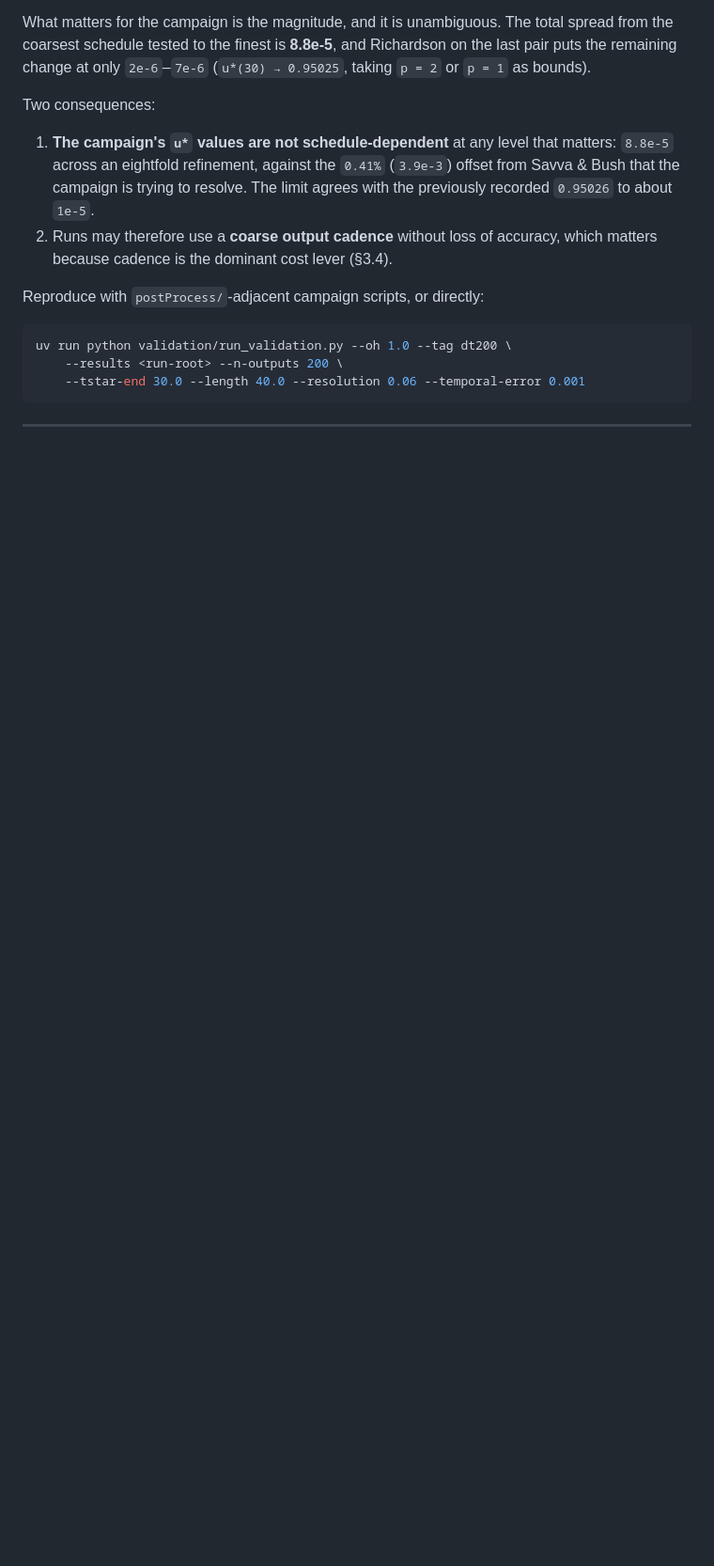
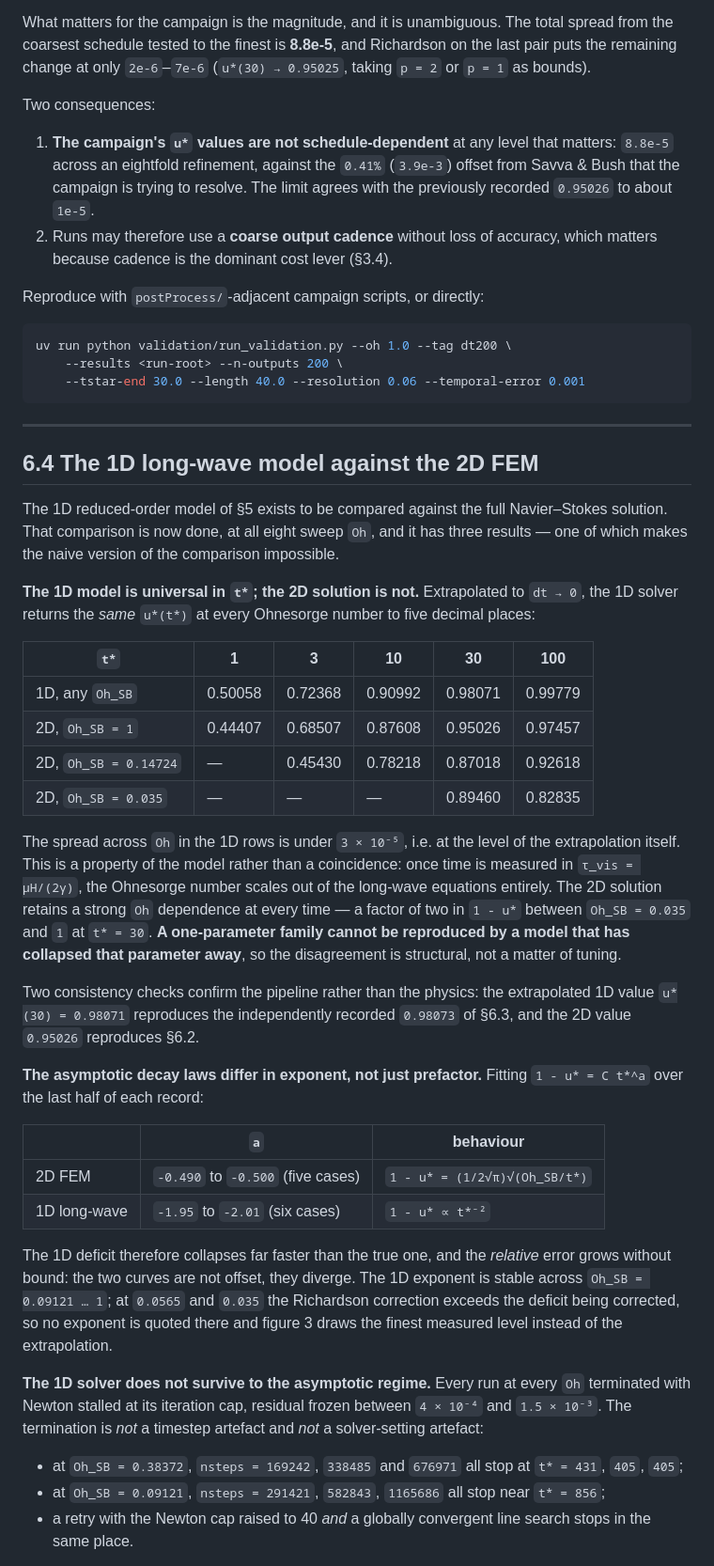
Before and after one commit to comphy-lab/Taylor-Culick-FEM, a Markdown page: docs/README.md, the part around one of its changes. Shown at 94% size. Rendered like a GitHub page; blank space fills up the shorter version.

```diff
--- a/docs/README.md
+++ b/docs/README.md
@@ -396,3 +396,61 @@ uv run python validation/run_validation.py --oh 1.0 --tag dt200 \
 
 ---
 
+## 6.4 The 1D long-wave model against the 2D FEM
+
+The 1D reduced-order model of §5 exists to be compared against the full
+Navier–Stokes solution. That comparison is now done, at all eight sweep `Oh`,
+and it has three results — one of which makes the naive version of the
+comparison impossible.
+
+**The 1D model is universal in `t*`; the 2D solution is not.** Extrapolated to
+`dt → 0`, the 1D solver returns the *same* `u*(t*)` at every Ohnesorge number to
+five decimal places:
+
+| `t*` | 1 | 3 | 10 | 30 | 100 |
+|---|---|---|---|---|---|
+| 1D, any `Oh_SB` | 0.50058 | 0.72368 | 0.90992 | 0.98071 | 0.99779 |
+| 2D, `Oh_SB = 1` | 0.44407 | 0.68507 | 0.87608 | 0.95026 | 0.97457 |
+| 2D, `Oh_SB = 0.14724` | — | 0.45430 | 0.78218 | 0.87018 | 0.92618 |
+| 2D, `Oh_SB = 0.035` | — | — | — | 0.89460 | 0.82835 |
+
+The spread across `Oh` in the 1D rows is under `3 × 10⁻⁵`, i.e. at the level of
+the extrapolation itself. This is a property of the model rather than a
+coincidence: once time is measured in `τ_vis = μH/(2γ)`, the Ohnesorge number
+scales out of the long-wave equations entirely. The 2D solution retains a strong
+`Oh` dependence at every time — a factor of two in `1 - u*` between
+`Oh_SB = 0.035` and `1` at `t* = 30`. **A one-parameter family cannot be
+reproduced by a model that has collapsed that parameter away**, so the
+disagreement is structural, not a matter of tuning.
+
+Two consistency checks confirm the pipeline rather than the physics: the
+extrapolated 1D value `u*(30) = 0.98071` reproduces the independently recorded
+`0.98073` of §6.3, and the 2D value `0.95026` reproduces §6.2.
+
+**The asymptotic decay laws differ in exponent, not just prefactor.** Fitting
+`1 - u* = C t*^a` over the last half of each record:
+
+| | `a` | behaviour |
+|---|---|---|
+| 2D FEM | `-0.490` to `-0.500` (five cases) | `1 - u* = (1/2√π)√(Oh_SB/t*)` |
+| 1D long-wave | `-1.95` to `-2.01` (six cases) | `1 - u* ∝ t*⁻²` |
+
+The 1D deficit therefore collapses far faster than the true one, and the
+*relative* error grows without bound: the two curves are not offset, they
+diverge. The 1D exponent is stable across `Oh_SB = 0.09121 … 1`; at `0.0565` and
+`0.035` the Richardson correction exceeds the deficit being corrected, so no
+exponent is quoted there and figure 3 draws the finest measured level instead of
+the extrapolation.
+
+**The 1D solver does not survive to the asymptotic regime.** Every run at every
+`Oh` terminated with Newton stalled at its iteration cap, residual frozen
+between `4 × 10⁻⁴` and `1.5 × 10⁻³`. The termination is *not* a timestep
+artefact and *not* a solver-setting artefact:
+
+- at `Oh_SB = 0.38372`, `nsteps = 169242`, `338485` and `676971` all stop at
+  `t* = 431`, `405`, `405`;
+- at `Oh_SB = 0.09121`, `nsteps = 291421`, `582843`, `1165686` all stop near
+  `t* = 856`;
+- a retry with the Newton cap raised to 40 *and* a globally convergent line
+  search stops in the same place.
+
```
Also changed, not shown: other parts of docs/README.md (+61 -8 lines), docs/figures/fig3_1d_vs_2d.png (added), 2 other files.
